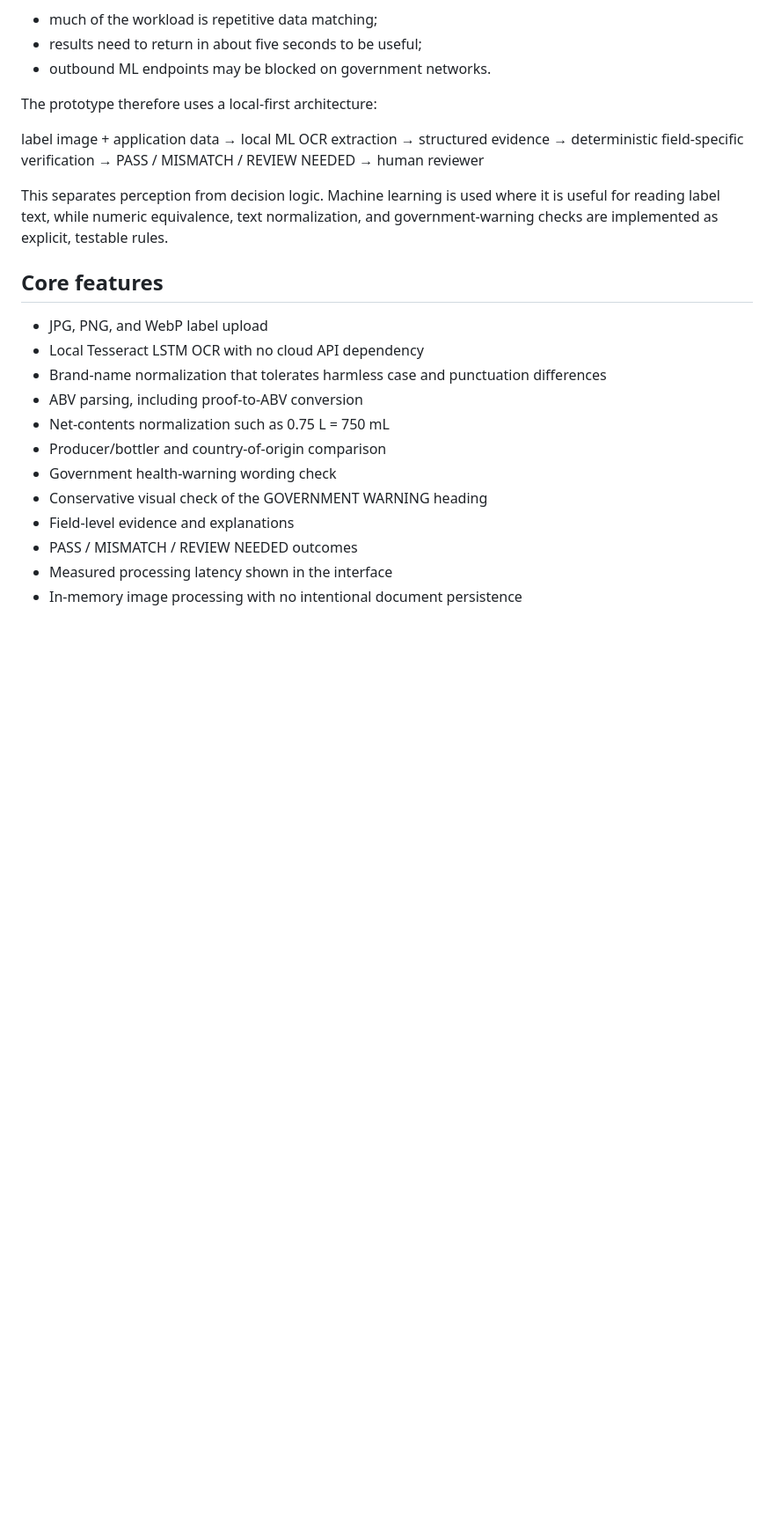
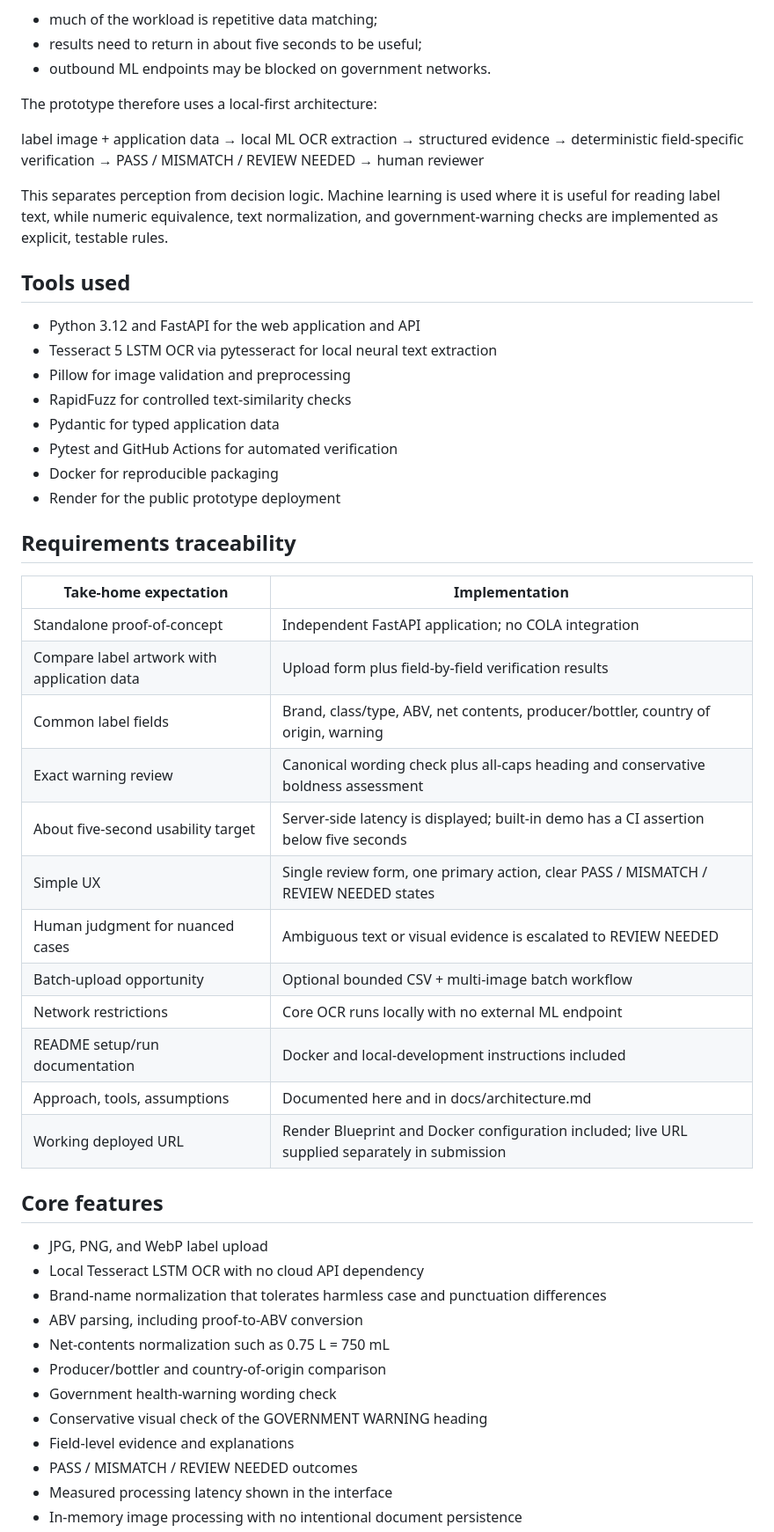
Before and after one commit to songokui1/ttb-label-verifier, a Markdown page: README.md, the part around the change. Shown at 88% size. Drawn GitHub-style; blank space fills up the shorter version.

Commit message:
Add explicit tools and requirement traceability

```diff
--- a/README.md
+++ b/README.md
@@ -26,6 +26,35 @@ label image + application data
 → human reviewer
 
 This separates perception from decision logic. Machine learning is used where it is useful for reading label text, while numeric equivalence, text normalization, and government-warning checks are implemented as explicit, testable rules.
+
+
+## Tools used
+
+- Python 3.12 and FastAPI for the web application and API
+- Tesseract 5 LSTM OCR via pytesseract for local neural text extraction
+- Pillow for image validation and preprocessing
+- RapidFuzz for controlled text-similarity checks
+- Pydantic for typed application data
+- Pytest and GitHub Actions for automated verification
+- Docker for reproducible packaging
+- Render for the public prototype deployment
+
+## Requirements traceability
+
+| Take-home expectation | Implementation |
+| --- | --- |
+| Standalone proof-of-concept | Independent FastAPI application; no COLA integration |
+| Compare label artwork with application data | Upload form plus field-by-field verification results |
+| Common label fields | Brand, class/type, ABV, net contents, producer/bottler, country of origin, warning |
+| Exact warning review | Canonical wording check plus all-caps heading and conservative boldness assessment |
+| About five-second usability target | Server-side latency is displayed; built-in demo has a CI assertion below five seconds |
+| Simple UX | Single review form, one primary action, clear PASS / MISMATCH / REVIEW NEEDED states |
+| Human judgment for nuanced cases | Ambiguous text or visual evidence is escalated to REVIEW NEEDED |
+| Batch-upload opportunity | Optional bounded CSV + multi-image batch workflow |
+| Network restrictions | Core OCR runs locally with no external ML endpoint |
+| README setup/run documentation | Docker and local-development instructions included |
+| Approach, tools, assumptions | Documented here and in docs/architecture.md |
+| Working deployed URL | Render Blueprint and Docker configuration included; live URL supplied separately in submission |
 
 ## Core features
 
```
